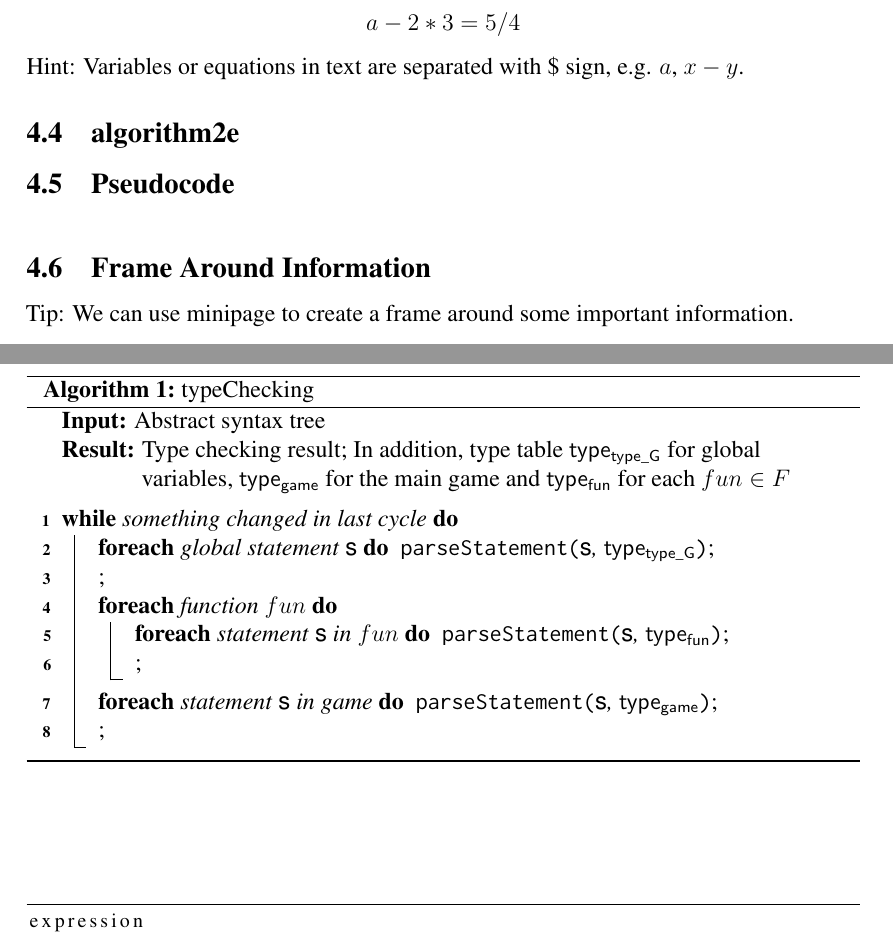
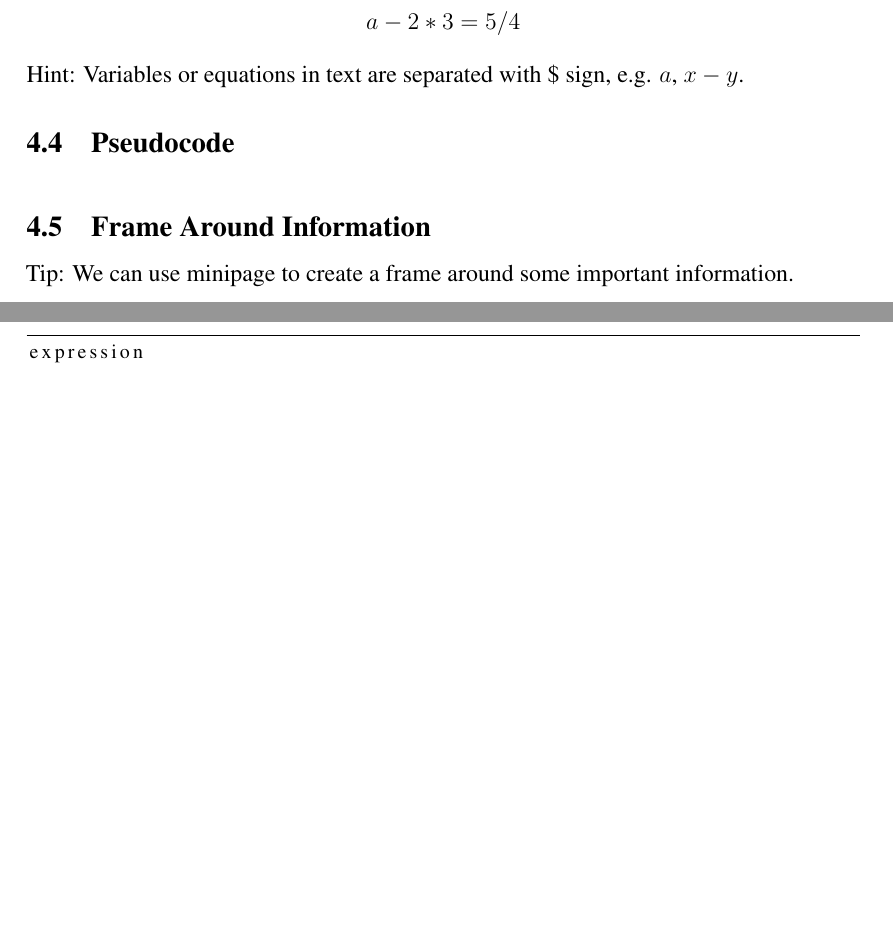
Before and after one commit to sim642/unitartucs-thesis-template, a LaTeX thesis (unitartucs-thesis-template.tex, which reads sections/other-data.tex): two parts of pages 12 and 13 of 17, joined at a grey line, cut so that both start at the same text, the shorter picture padded with empty space. Compiled offline with pdfLaTeX.

Commit message:
Remove algorithm
They are rarely used in our theses.

```diff
--- a/sections/other-data.tex
+++ b/sections/other-data.tex
@@ -40,32 +40,6 @@ Aligning:
 \end{align*}
 Hint: Variables or equations in text are separated with \$ sign, e.g. $a$, $x - y$.
 
-
-\subsection{algorithm2e}
-
-\begin{algorithm} [!h]
-	\caption{typeChecking} \label{alg:typeChecking}
-	\KwIn{Abstract syntax tree}
-	\KwResult{Type checking result; In addition, type table \typeF{type\_G} for global variables, \typeF{game} for the main game and \typeF{fun} for each $fun \in F$}
-	\SetKwData{s}{s}
-	\BlankLine
-
-	\While{something changed in last cycle}{
-		\lForEach{global statement \s} {
-			\parseStatement{\s, \typeF{type\_G}}\;
-		}
-		\ForEach{function $fun$} {
-		\lForEach{statement \s in $fun$} {
-			\parseStatement{\s, \typeF{fun}}\;
-		}
-		}
-		\lForEach{statement \s in game} {
-			\parseStatement{\s, \typeF{game}}\;
-		}
-	}
-	%\eIf{error messages were found}{\Return \False\;}{\Return \True\;}
-\end{algorithm}
-
 \subsection{Pseudocode}
 
 \begin{figure} [htb]
--- a/unitartucs-thesis-template.tex
+++ b/unitartucs-thesis-template.tex
@@ -139,6 +127,7 @@
 % Macros that make sure that the math mode is set
 \newcommand{\typeF}[1] {\ensuremath{\mathsf{type_{#1}}}\xspace}
 \newcommand{\opDiv}{\ensuremath{\backslash \mathsf{div}}\xspace}
+\newcommand{\typeInt}{\ensuremath{\mathsf{Int}}\xspace}
 
 % Nice Todo box
 \setlength{\marginparwidth}{2cm}
```
Also changed, not shown: unitartucs-thesis-template.tex (12 more changed lines).
